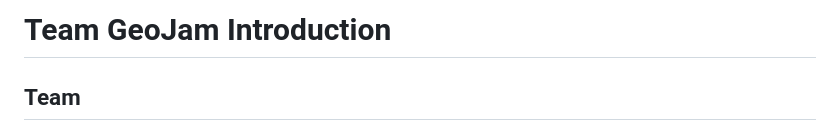
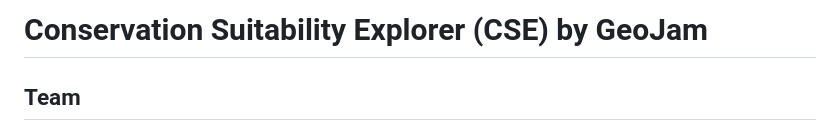
Before and after one commit to mikewong25/2023_ECCE_AppChal_BCIT, a Markdown page: README.md, the part around the change. Drawn GitHub-style.

```diff
--- a/README.md
+++ b/README.md
@@ -1,4 +1,4 @@
-# Team GeoJam Introduction
+# Conservation Suitability Explorer (CSE) by GeoJam
 
 ## Team
 - Junior Thiensirisak
```
